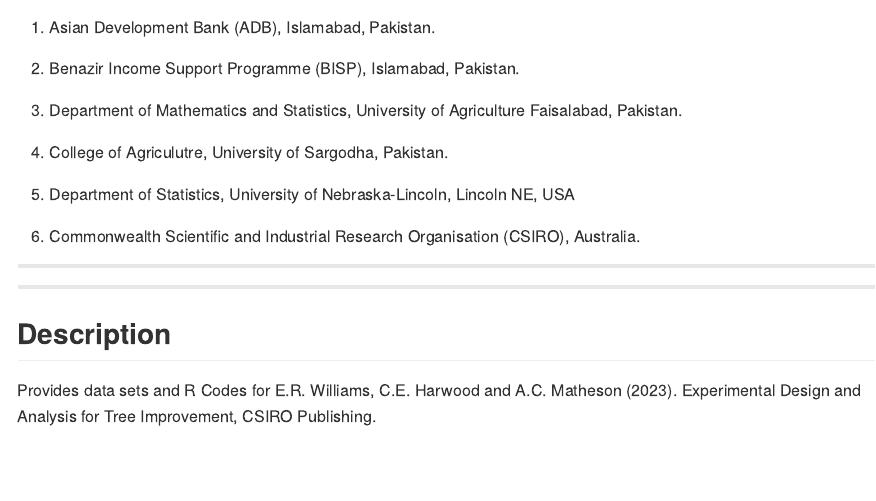
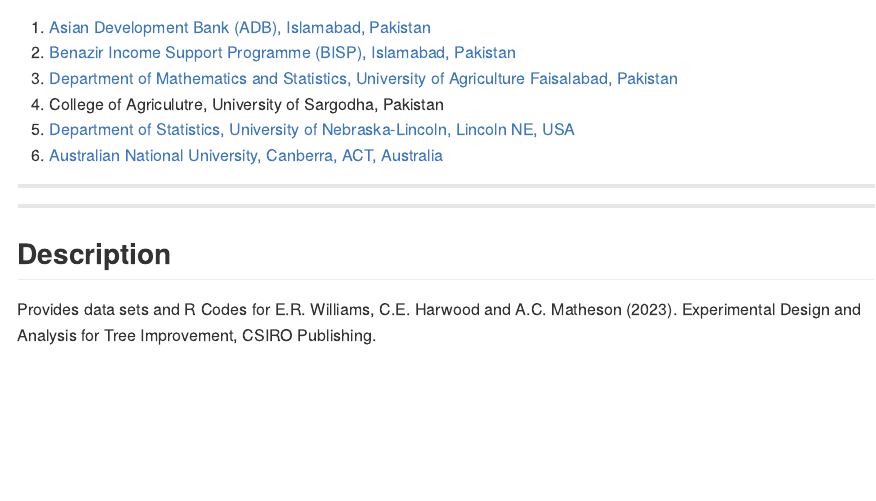
Before and after one commit to myaseen208/eda4treeR, an R Markdown document (README.Rmd): the page in a window 1100 px wide, from 220 px down. The pictures show the output file README.md that the author committed with the source, drawn offline in the style of GitHub; badge pictures from the web are left out.

Commit message:
2023-05-01-0810

```diff
--- a/README.Rmd
+++ b/README.Rmd
@@ -22,15 +22,12 @@
 ##### *Muhammad Yaseen^1,2,3^, Sami Ullah^4^, Kent M. Eskridge^5^, Emlyn Williams^6^*
 
 
-1. Asian Development Bank (ADB), Islamabad, Pakistan.
-
-2. Benazir Income Support Programme (BISP), Islamabad, Pakistan.
-
-3. Department of Mathematics and Statistics, University of Agriculture Faisalabad, Pakistan.
-
-4. College of Agriculutre, University of Sargodha, Pakistan.
-5. Department of Statistics, University of Nebraska-Lincoln, Lincoln NE, USA
-6. Commonwealth Scientific and Industrial Research Organisation (CSIRO), Australia.
+1. [Asian Development Bank (ADB), Islamabad, Pakistan](https://myaseen208.com/)
+2. [Benazir Income Support Programme (BISP), Islamabad, Pakistan](https://myaseen208.com/)
+3. [Department of Mathematics and Statistics, University of Agriculture Faisalabad, Pakistan](https://myaseen208.com/)
+4. College of Agriculutre, University of Sargodha, Pakistan
+5. [Department of Statistics, University of Nebraska-Lincoln, Lincoln NE, USA](https://statistics.unl.edu/kent-m-eskridge)
+6. [Australian National University, Canberra, ACT, Australia](https://services.anu.edu.au/business-units/research-initiatives-and-infrastructure/statistical-support-network/associate)
 
 
 ***
```
Also changed, not shown: NEWS.md (+5 -0 lines), README.md, docs/pkgdown.yml, 32 other files.
